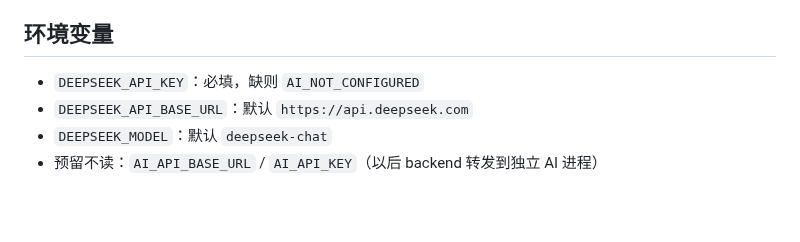
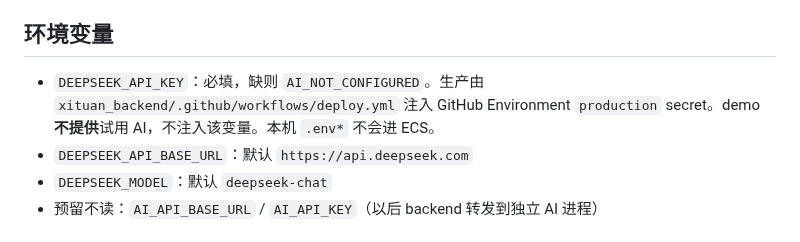
Before and after one commit to lancety/xituan_agent, a Markdown page: devGuide/ai/ledger-ai-use-cases.md, the part around the change. GitHub-like rendering; blank space fills up the shorter version.

Commit message:
docs(ai): production injects DeepSeek key; demo has no trial AI

```diff
--- a/devGuide/ai/ledger-ai-use-cases.md
+++ b/devGuide/ai/ledger-ai-use-cases.md
@@ -8,7 +8,7 @@ Last updated: 2026-10-25
 
 ## 环境变量
 
-- `DEEPSEEK_API_KEY`：必填，缺则 `AI_NOT_CONFIGURED`
+- `DEEPSEEK_API_KEY`：必填，缺则 `AI_NOT_CONFIGURED`。生产由 `xituan_backend/.github/workflows/deploy.yml` 注入 GitHub Environment `production` secret。demo **不提供**试用 AI，不注入该变量。本机 `.env*` 不会进 ECS。
 - `DEEPSEEK_API_BASE_URL`：默认 `https://api.deepseek.com`
 - `DEEPSEEK_MODEL`：默认 `deepseek-chat`
 - 预留不读：`AI_API_BASE_URL` / `AI_API_KEY`（以后 backend 转发到独立 AI 进程）
```
